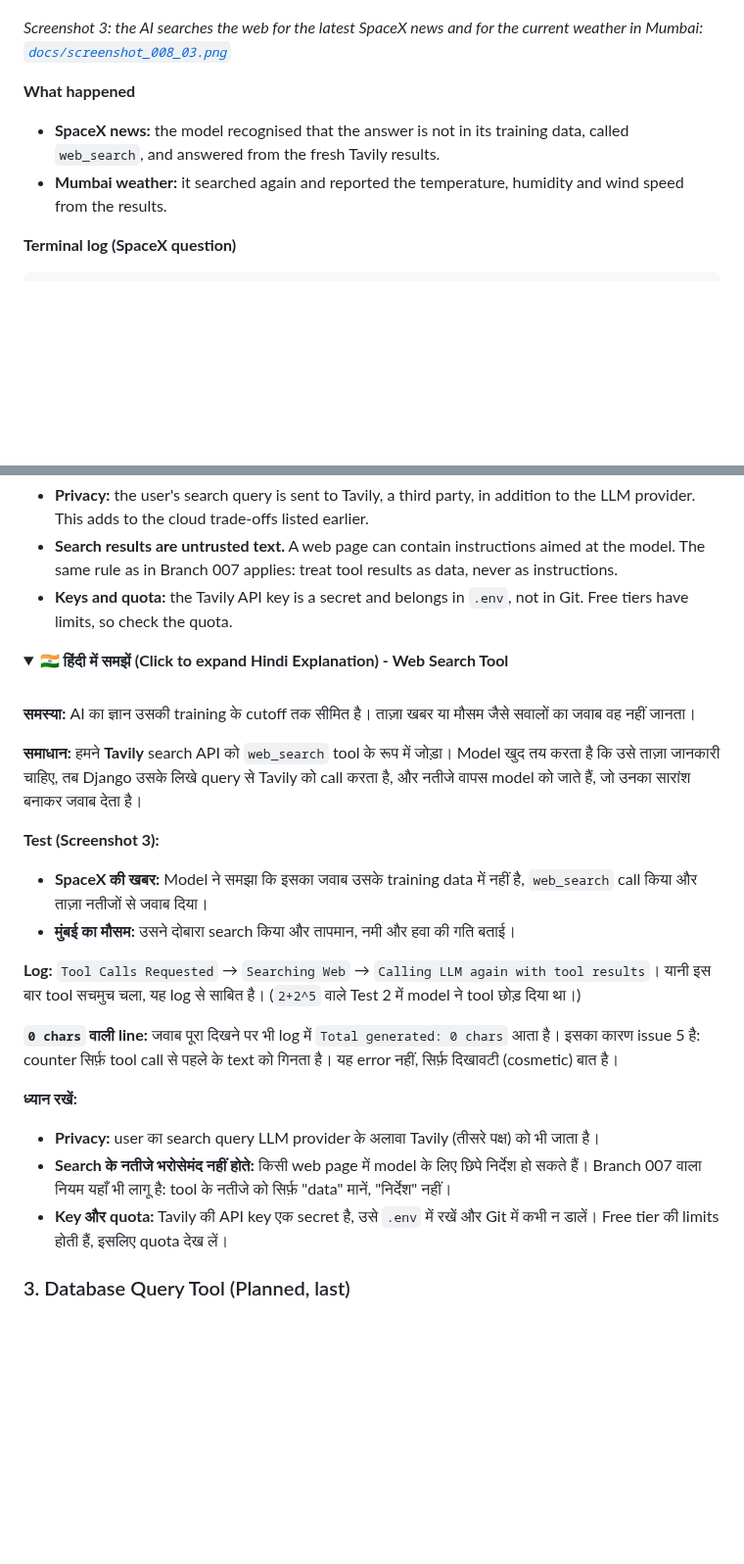
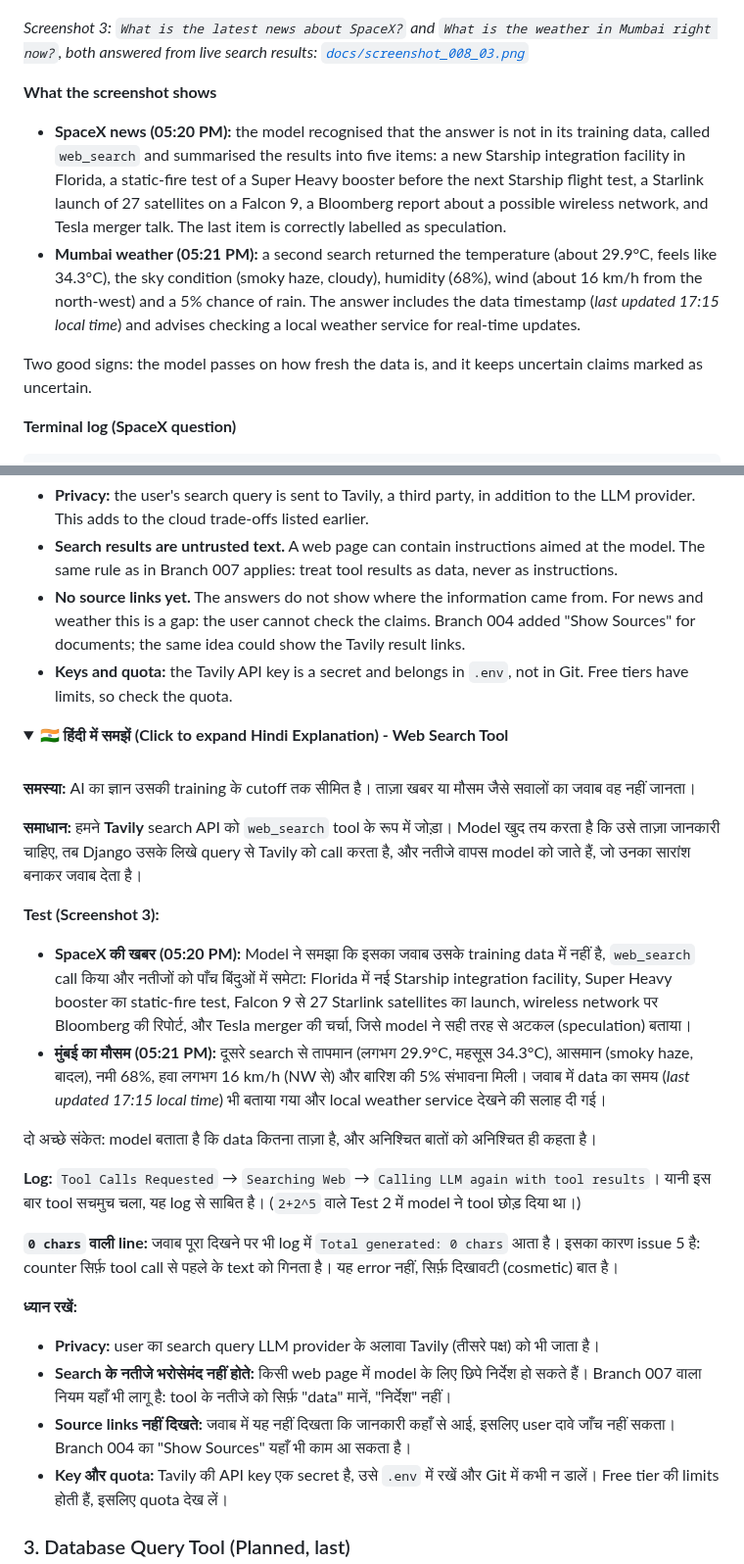
Before and after one commit to jprsurendra/genai-chat-django, a Markdown page: README.008.md, 2 parts joined by grey strips. Shown at 98% size. Rendered like a GitHub page; folded sections open; blank space fills up the shorter version.

```diff
--- a/README.008.md
+++ b/README.008.md
@@ -401,12 +401,14 @@ LLM गणित में कमज़ोर होते हैं, क्य
 
 [![Web search in action](docs/screenshot_008_03.png)](docs/screenshot_008_03.png)
 
-*Screenshot 3: the AI searches the web for the latest SpaceX news and for the current weather in Mumbai: [`docs/screenshot_008_03.png`](docs/screenshot_008_03.png)*
+*Screenshot 3: `What is the latest news about SpaceX?` and `What is the weather in Mumbai right now?`, both answered from live search results: [`docs/screenshot_008_03.png`](docs/screenshot_008_03.png)*
 
-**What happened**
+**What the screenshot shows**
 
-- **SpaceX news:** the model recognised that the answer is not in its training data, called `web_search`, and answered from the fresh Tavily results.
-- **Mumbai weather:** it searched again and reported the temperature, humidity and wind speed from the results.
+- **SpaceX news (05:20 PM):** the model recognised that the answer is not in its training data, called `web_search` and summarised the results into five items: a new Starship integration facility in Florida, a static-fire test of a Super Heavy booster before the next Starship flight test, a Starlink launch of 27 satellites on a Falcon 9, a Bloomberg report about a possible wireless network, and Tesla merger talk. The last item is correctly labelled as speculation.
+- **Mumbai weather (05:21 PM):** a second search returned the temperature (about 29.9°C, feels like 34.3°C), the sky condition (smoky haze, cloudy), humidity (68%), wind (about 16 km/h from the north-west) and a 5% chance of rain. The answer includes the data timestamp (*last updated 17:15 local time*) and advises checking a local weather service for real-time updates.
+
+Two good signs: the model passes on how fresh the data is, and it keeps uncertain claims marked as uncertain.
 
 **Terminal log (SpaceX question)**
 
@@ -424,6 +426,7 @@ This time the log is real evidence: the tool was requested, the search ran, and
 
 - **Privacy:** the user's search query is sent to Tavily, a third party, in addition to the LLM provider. This adds to the cloud trade-offs listed earlier.
 - **Search results are untrusted text.** A web page can contain instructions aimed at the model. The same rule as in Branch 007 applies: treat tool results as data, never as instructions.
+- **No source links yet.** The answers do not show where the information came from. For news and weather this is a gap: the user cannot check the claims. Branch 004 added "Show Sources" for documents; the same idea could show the Tavily result links.
 - **Keys and quota:** the Tavily API key is a secret and belongs in `.env`, not in Git. Free tiers have limits, so check the quota.
 
 <details>
@@ -437,8 +440,10 @@ This time the log is real evidence: the tool was requested, the search ran, and
 
 **Test (Screenshot 3):**
 
-- **SpaceX की खबर:** Model ने समझा कि इसका जवाब उसके training data में नहीं है, `web_search` call किया और ताज़ा नतीजों से जवाब दिया।
-- **मुंबई का मौसम:** उसने दोबारा search किया और तापमान, नमी और हवा की गति बताई।
+- **SpaceX की खबर (05:20 PM):** Model ने समझा कि इसका जवाब उसके training data में नहीं है, `web_search` call किया और नतीजों को पाँच बिंदुओं में समेटा: Florida में नई Starship integration facility, Super Heavy booster का static-fire test, Falcon 9 से 27 Starlink satellites का launch, wireless network पर Bloomberg की रिपोर्ट, और Tesla merger की चर्चा, जिसे model ने सही तरह से अटकल (speculation) बताया।
+- **मुंबई का मौसम (05:21 PM):** दूसरे search से तापमान (लगभग 29.9°C, महसूस 34.3°C), आसमान (smoky haze, बादल), नमी 68%, हवा लगभग 16 km/h (NW से) और बारिश की 5% संभावना मिली। जवाब में data का समय (*last updated 17:15 local time*) भी बताया गया और local weather service देखने की सलाह दी गई।
+
+दो अच्छे संकेत: model बताता है कि data कितना ताज़ा है, और अनिश्चित बातों को अनिश्चित ही कहता है।
 
 **Log:** `Tool Calls Requested` → `Searching Web` → `Calling LLM again with tool results`। यानी इस बार tool सचमुच चला, यह log से साबित है। (`2+2^5` वाले Test 2 में model ने tool छोड़ दिया था।)
 
@@ -448,6 +453,7 @@ This time the log is real evidence: the tool was requested, the search ran, and
 
 - **Privacy:** user का search query LLM provider के अलावा Tavily (तीसरे पक्ष) को भी जाता है।
 - **Search के नतीजे भरोसेमंद नहीं होते:** किसी web page में model के लिए छिपे निर्देश हो सकते हैं। Branch 007 वाला नियम यहाँ भी लागू है: tool के नतीजे को सिर्फ़ "data" मानें, "निर्देश" नहीं।
+- **Source links नहीं दिखते:** जवाब में यह नहीं दिखता कि जानकारी कहाँ से आई, इसलिए user दावे जाँच नहीं सकता। Branch 004 का "Show Sources" यहाँ भी काम आ सकता है।
 - **Key और quota:** Tavily की API key एक secret है, उसे `.env` में रखें और Git में कभी न डालें। Free tier की limits होती हैं, इसलिए quota देख लें।
 
 </details>
```
